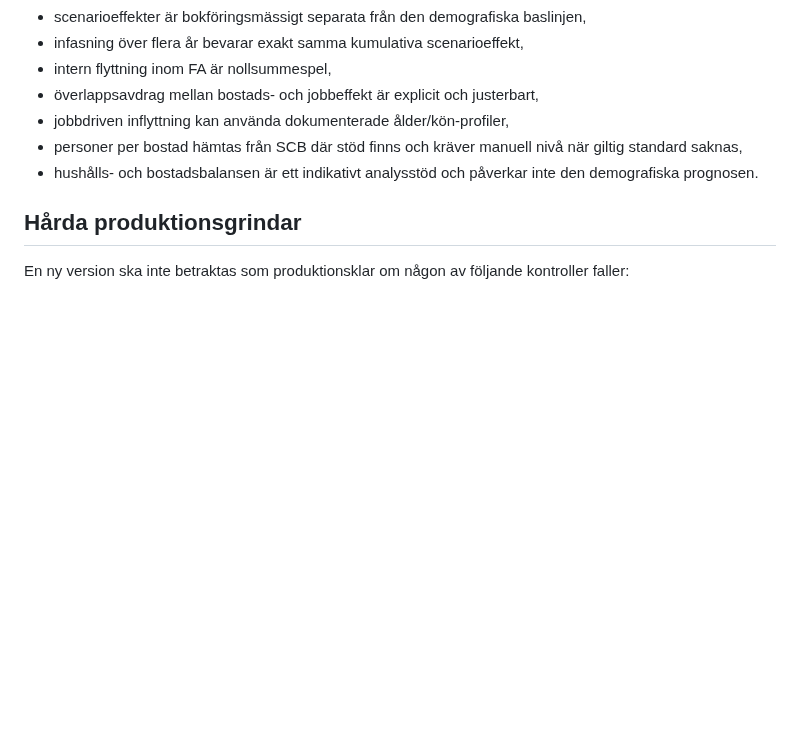
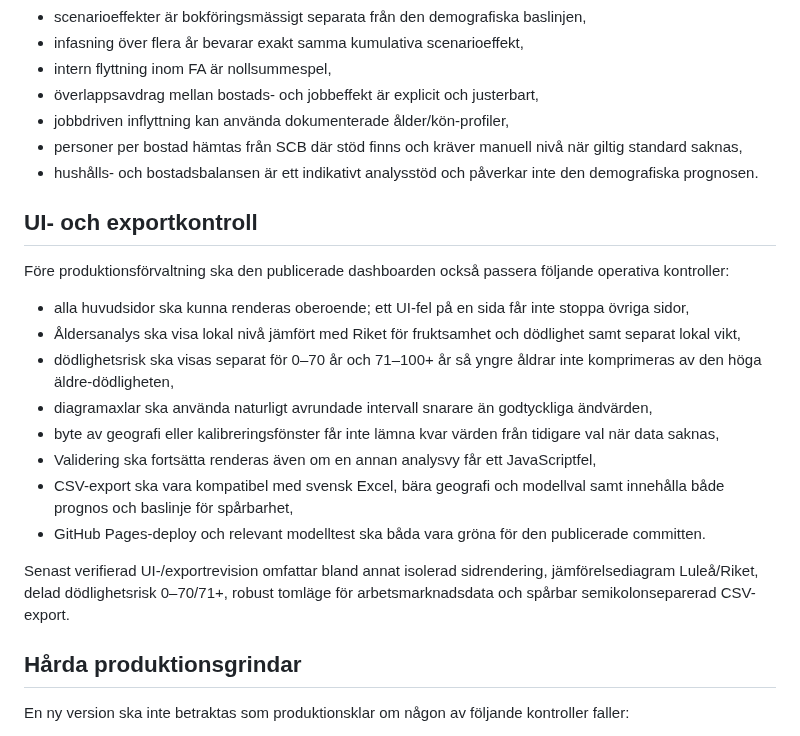
Before and after one commit to Lulea-statistik/Lulea-befolkningsprognos-raps, a Markdown page: docs/PRODUCTION_READINESS.md, the part around the change. Drawn GitHub-style; blank space fills up the shorter version.

Commit message:
Document UI and export production checks

```diff
--- a/docs/PRODUCTION_READINESS.md
+++ b/docs/PRODUCTION_READINESS.md
@@ -86,6 +86,21 @@ Bostads- och arbetsplatsscenarier är separata från baslinjen. Produktionsmogna
 - personer per bostad hämtas från SCB där stöd finns och kräver manuell nivå när giltig standard saknas,
 - hushålls- och bostadsbalansen är ett indikativt analysstöd och påverkar inte den demografiska prognosen.
 
+## UI- och exportkontroll
+
+Före produktionsförvaltning ska den publicerade dashboarden också passera följande operativa kontroller:
+
+- alla huvudsidor ska kunna renderas oberoende; ett UI-fel på en sida får inte stoppa övriga sidor,
+- Åldersanalys ska visa lokal nivå jämfört med Riket för fruktsamhet och dödlighet samt separat lokal vikt,
+- dödlighetsrisk ska visas separat för 0–70 år och 71–100+ år så yngre åldrar inte komprimeras av den höga äldre-dödligheten,
+- diagramaxlar ska använda naturligt avrundade intervall snarare än godtyckliga ändvärden,
+- byte av geografi eller kalibreringsfönster får inte lämna kvar värden från tidigare val när data saknas,
+- Validering ska fortsätta renderas även om en annan analysvy får ett JavaScriptfel,
+- CSV-export ska vara kompatibel med svensk Excel, bära geografi och modellval samt innehålla både prognos och baslinje för spårbarhet,
+- GitHub Pages-deploy och relevant modelltest ska båda vara gröna för den publicerade committen.
+
+Senast verifierad UI-/exportrevision omfattar bland annat isolerad sidrendering, jämförelsediagram Luleå/Riket, delad dödlighetsrisk 0–70/71+, robust tomläge för arbetsmarknadsdata och spårbar semikolonseparerad CSV-export.
+
 ## Hårda produktionsgrindar
 
 En ny version ska inte betraktas som produktionsklar om någon av följande kontroller faller:
```
